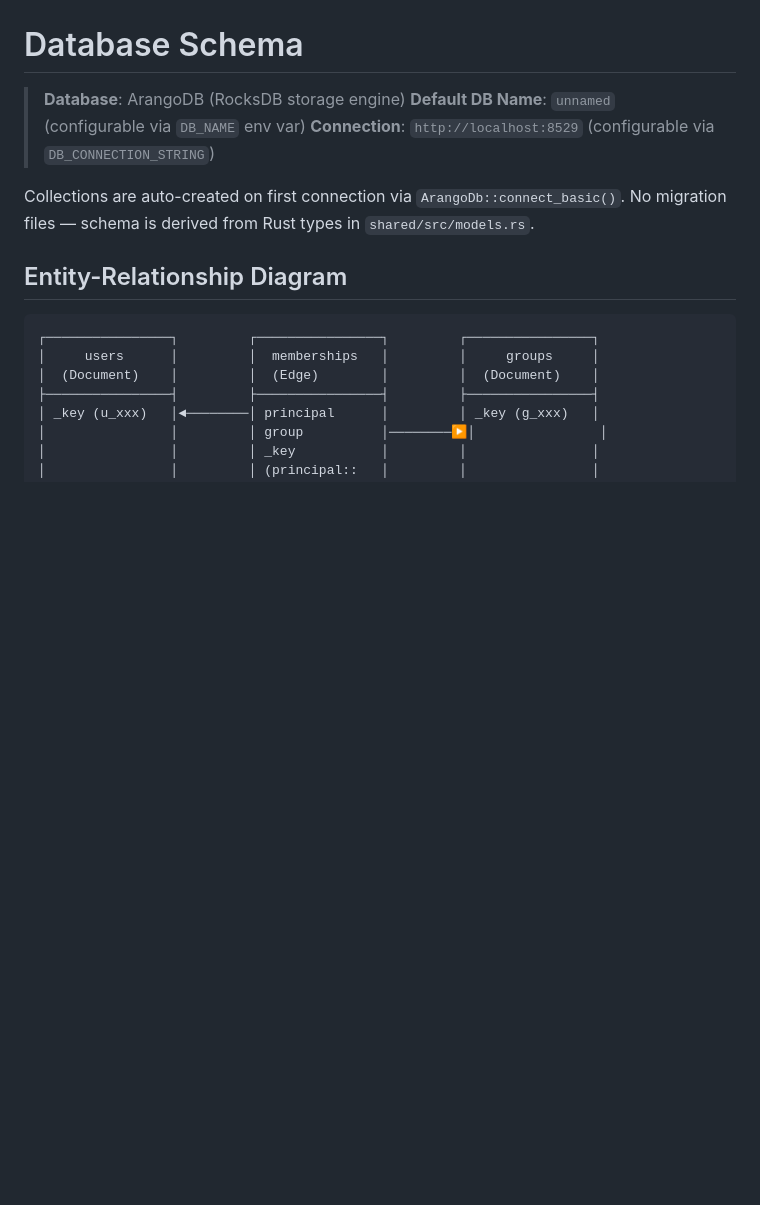
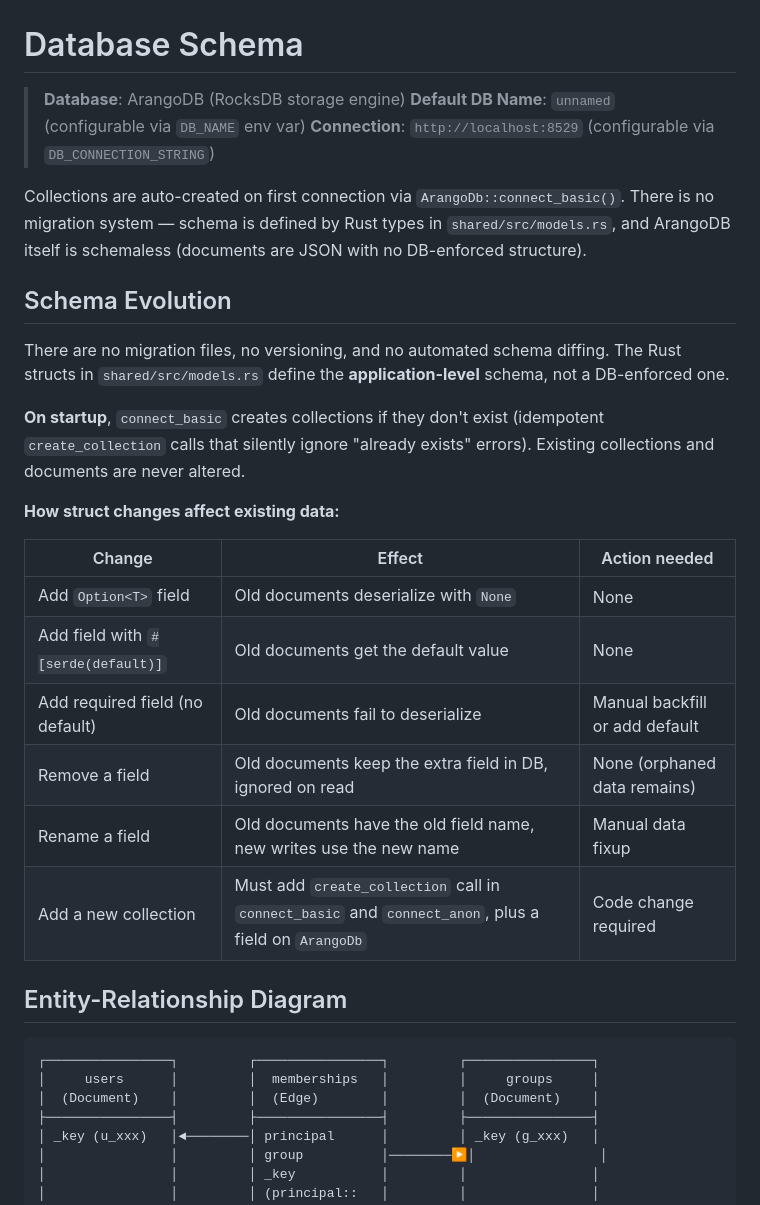
Before and after one commit to AlexGrek/critical, a Markdown page: docs/database.md, the part around the change. Rendered like a GitHub page; blank space fills up the shorter version.

Commit message:
Database documentation fixed

```diff
--- a/docs/database.md
+++ b/docs/database.md
@@ -4,7 +4,24 @@
 > **Default DB Name**: `unnamed` (configurable via `DB_NAME` env var)
 > **Connection**: `http://localhost:8529` (configurable via `DB_CONNECTION_STRING`)
 
-Collections are auto-created on first connection via `ArangoDb::connect_basic()`. No migration files — schema is derived from Rust types in `shared/src/models.rs`.
+Collections are auto-created on first connection via `ArangoDb::connect_basic()`. There is no migration system — schema is defined by Rust types in `shared/src/models.rs`, and ArangoDB itself is schemaless (documents are JSON with no DB-enforced structure).
+
+## Schema Evolution
+
+There are no migration files, no versioning, and no automated schema diffing. The Rust structs in `shared/src/models.rs` define the **application-level** schema, not a DB-enforced one.
+
+**On startup**, `connect_basic` creates collections if they don't exist (idempotent `create_collection` calls that silently ignore "already exists" errors). Existing collections and documents are never altered.
+
+**How struct changes affect existing data:**
+
+| Change | Effect | Action needed |
+|--------|--------|---------------|
+| Add `Option<T>` field | Old documents deserialize with `None` | None |
+| Add field with `#[serde(default)]` | Old documents get the default value | None |
+| Add required field (no default) | Old documents fail to deserialize | Manual backfill or add default |
+| Remove a field | Old documents keep the extra field in DB, ignored on read | None (orphaned data remains) |
+| Rename a field | Old documents have the old field name, new writes use the new name | Manual data fixup |
+| Add a new collection | Must add `create_collection` call in `connect_basic` and `connect_anon`, plus a field on `ArangoDb` | Code change required |
 
 ## Entity-Relationship Diagram
 
```
Also changed, not shown: CLAUDE.md (+4 -1 lines), DATABASE.md (+20 -1 lines).
